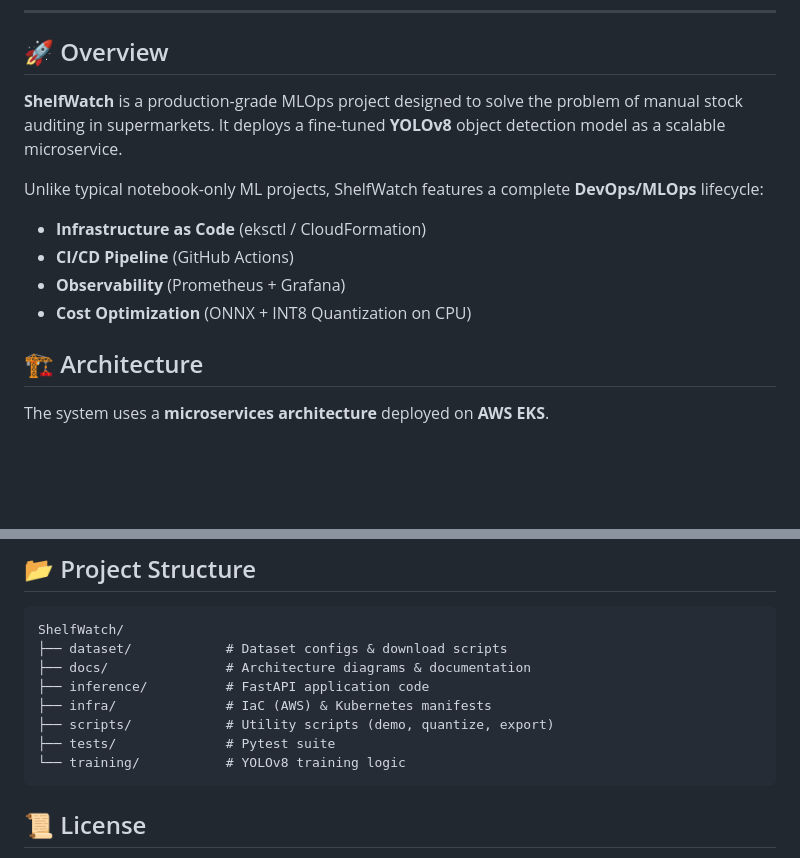
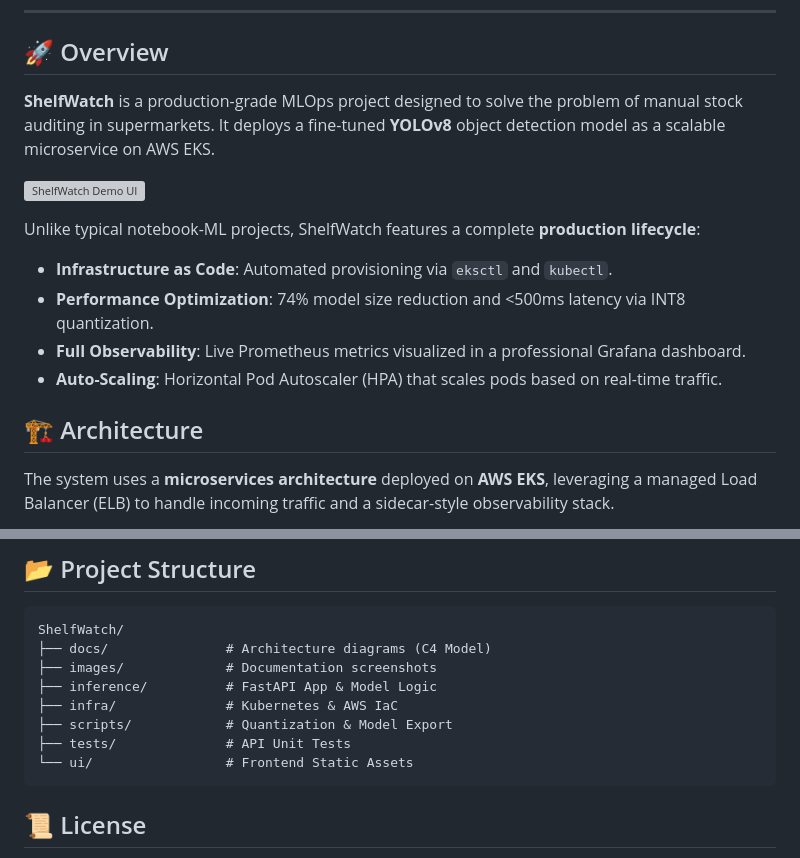
Before and after one commit to NFRohan/ShelfWatch, a Markdown page: README.md, 2 parts joined by grey strips. Drawn GitHub-style; blank space fills up the shorter version; grey boxes are pictures that could not be loaded.

````diff
--- a/README.md
+++ b/README.md
@@ -20,16 +20,18 @@
 
 ## 🚀 Overview
 
-**ShelfWatch** is a production-grade MLOps project designed to solve the problem of manual stock auditing in supermarkets. It deploys a fine-tuned **YOLOv8** object detection model as a scalable microservice.
+**ShelfWatch** is a production-grade MLOps project designed to solve the problem of manual stock auditing in supermarkets. It deploys a fine-tuned **YOLOv8** object detection model as a scalable microservice on AWS EKS.
 
-Unlike typical notebook-only ML projects, ShelfWatch features a complete **DevOps/MLOps** lifecycle:
-*   **Infrastructure as Code** (eksctl / CloudFormation)
-*   **CI/CD Pipeline** (GitHub Actions)
-*   **Observability** (Prometheus + Grafana)
-*   **Cost Optimization** (ONNX + INT8 Quantization on CPU)
+![ShelfWatch Demo UI](./images/UI.png)
+
+Unlike typical notebook-ML projects, ShelfWatch features a complete **production lifecycle**:
+*   **Infrastructure as Code**: Automated provisioning via `eksctl` and `kubectl`.
+*   **Performance Optimization**: 74% model size reduction and <500ms latency via INT8 quantization.
+*   **Full Observability**: Live Prometheus metrics visualized in a professional Grafana dashboard.
+*   **Auto-Scaling**: Horizontal Pod Autoscaler (HPA) that scales pods based on real-time traffic.
 
 ## 🏗️ Architecture
 
-The system uses a **microservices architecture** deployed on **AWS EKS**.
+The system uses a **microservices architecture** deployed on **AWS EKS**, leveraging a managed Load Balancer (ELB) to handle incoming traffic and a sidecar-style observability stack.
 
 ```mermaid
@@ -116,13 +109,13 @@ python scripts/demo_predict.py scripts/shelf.jpg
 
 ```
 ShelfWatch/
-├── dataset/            # Dataset configs & download scripts
-├── docs/               # Architecture diagrams & documentation
-├── inference/          # FastAPI application code
-├── infra/              # IaC (AWS) & Kubernetes manifests
-├── scripts/            # Utility scripts (demo, quantize, export)
-├── tests/              # Pytest suite
-└── training/           # YOLOv8 training logic
+├── docs/               # Architecture diagrams (C4 Model)
+├── images/             # Documentation screenshots
+├── inference/          # FastAPI App & Model Logic
+├── infra/              # Kubernetes & AWS IaC
+├── scripts/            # Quantization & Model Export
+├── tests/              # API Unit Tests
+└── ui/                 # Frontend Static Assets
 ```
 
 ## 📜 License
````
Also changed, not shown: other parts of README.md (+33 -42 lines), images/analytics.png (added), 1 other file.
